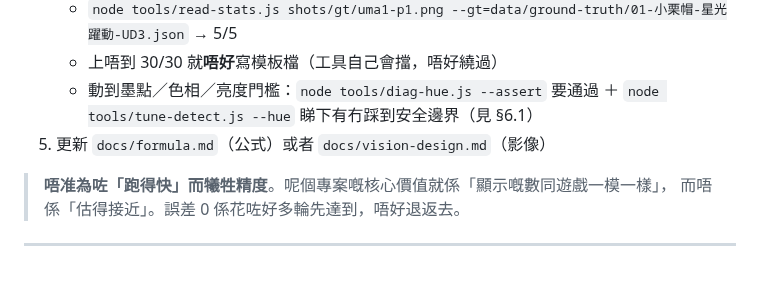
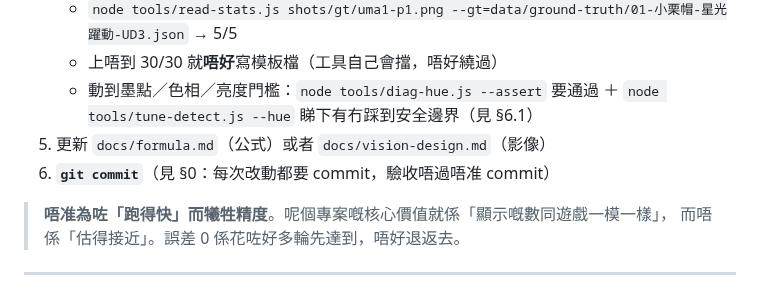
Before and after one commit to DonutCanEat/umapyoi-score-realtime-calculator, a Markdown page: AGENTS.md, the part around the change. GitHub-like rendering.

Commit message:
docs: §8 補上 commit 步驟（對齊 §0 提交紀律）
驗收（AGENTS §8）：npm test 69/69 全過（今次只改文檔，冇動程式）

```diff
--- a/AGENTS.md
+++ b/AGENTS.md
@@ -334,6 +334,7 @@ renderer 由 `file://` 載入，**ESM import 會被 Chromium CORS 擋**。
    - 動到墨點／色相／亮度門檻：`node tools/diag-hue.js --assert` 要通過
      ＋ `node tools/tune-detect.js --hue` 睇下有冇踩到安全邊界（見 §6.1）
 5. 更新 `docs/formula.md`（公式）或者 `docs/vision-design.md`（影像）
+6. **`git commit`**（見 §0：每次改動都要 commit，驗收唔過唔准 commit）
 
 > **唔准為咗「跑得快」而犧牲精度**。呢個專案嘅核心價值就係「顯示嘅數同遊戲一模一樣」，
 > 而唔係「估得接近」。誤差 0 係花咗好多輪先達到，唔好退返去。
```
